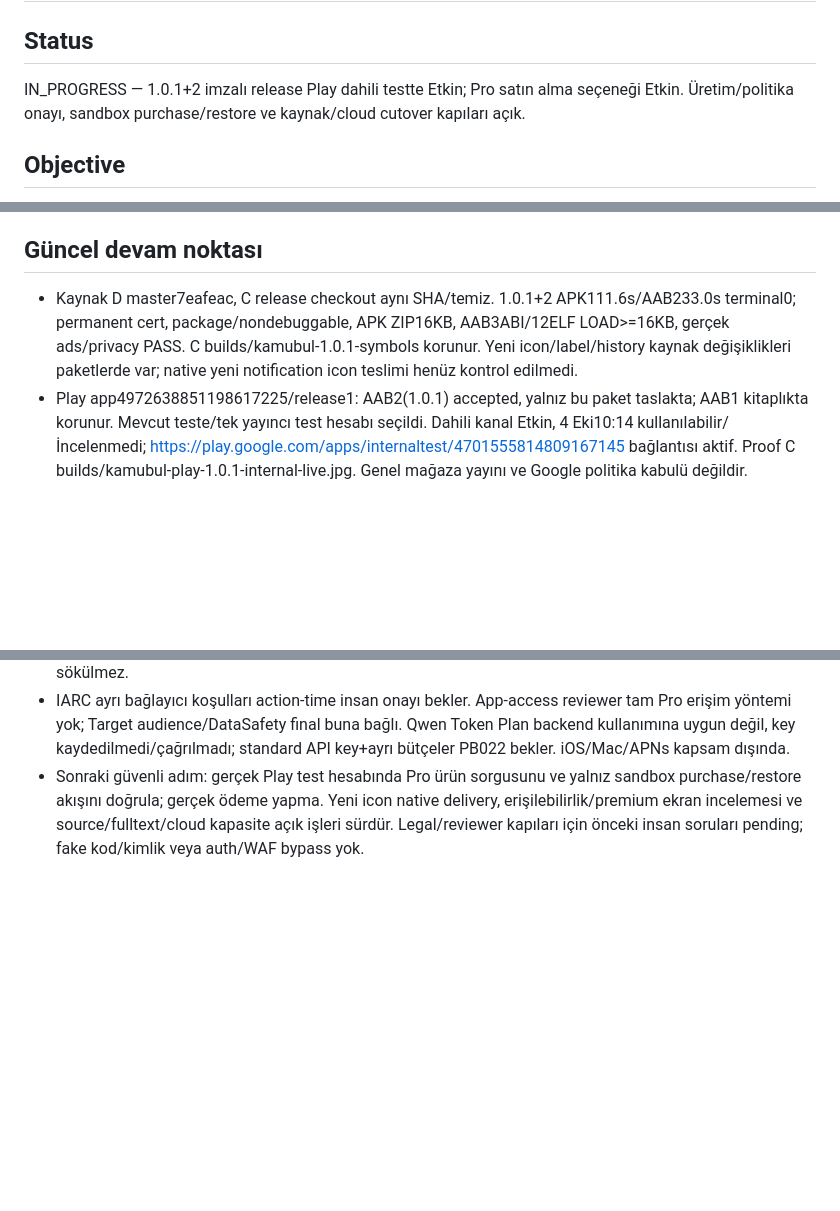
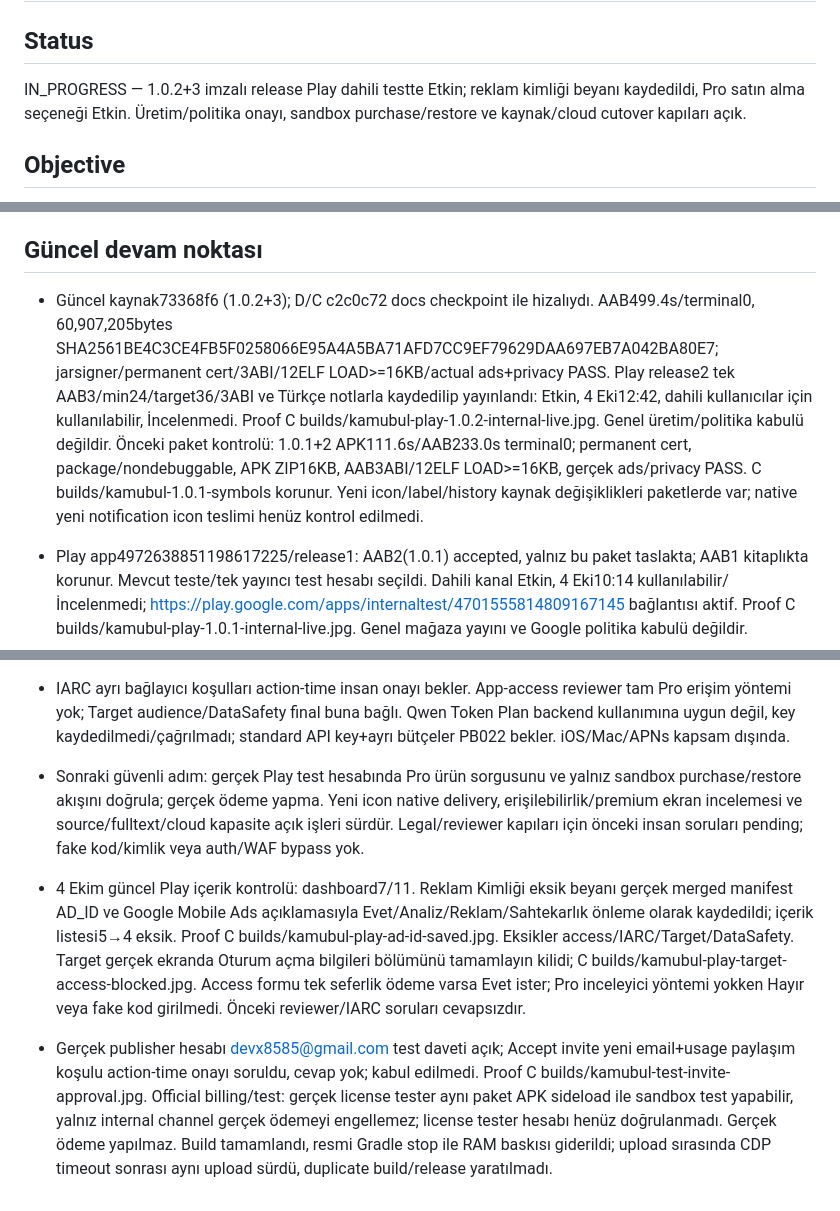
Before and after one commit to XPersPective/kamubul, a Markdown page: .project-brain/tasks/PB-021.md, 3 parts joined by grey strips. Rendered like a GitHub page; blank space fills up the shorter version.

Commit message:
docs: record internal 1.0.2 rollout and Play declaration gates

```diff
--- a/.project-brain/tasks/PB-021.md
+++ b/.project-brain/tasks/PB-021.md
@@ -1,7 +1,7 @@
 # PB-021 — Free kapasite, güvenlik ve release kapıları
 
 ## Status
-IN_PROGRESS — 1.0.1+2 imzalı release Play dahili testte Etkin; Pro satın alma seçeneği Etkin. Üretim/politika onayı, sandbox purchase/restore ve kaynak/cloud cutover kapıları açık.
+IN_PROGRESS — 1.0.2+3 imzalı release Play dahili testte Etkin; reklam kimliği beyanı kaydedildi, Pro satın alma seçeneği Etkin. Üretim/politika onayı, sandbox purchase/restore ve kaynak/cloud cutover kapıları açık.
 ## Objective
 Yeni mimarinin maliyet/veri/güvenlik/cihaz kanıtıyla kontrollü yayın hazırlığı. 10k capacity ölçümü, ücretsiz limit dolunca korunmuş backlog/cache.
 ## Dependencies
@@ -22,7 +22,7 @@ HIGH: full Worker/mobile tests; actual cloud quota/load/auth/source/AI/FCM; Andr
 ## Architecture Impact
 YES — release claim yalnız tam kanıt sonrası.
 ## Güncel devam noktası
-- Kaynak D master7eafeac, C release checkout aynı SHA/temiz. 1.0.1+2 APK111.6s/AAB233.0s terminal0; permanent cert, package/nondebuggable, APK ZIP16KB, AAB3ABI/12ELF LOAD>=16KB, gerçek ads/privacy PASS. C builds/kamubul-1.0.1-symbols korunur. Yeni icon/label/history kaynak değişiklikleri paketlerde var; native yeni notification icon teslimi henüz kontrol edilmedi.
+- Güncel kaynak73368f6 (1.0.2+3); D/C c2c0c72 docs checkpoint ile hizalıydı. AAB499.4s/terminal0, 60,907,205bytes SHA2561BE4C3CE4FB5F0258066E95A4A5BA71AFD7CC9EF79629DAA697EB7A042BA80E7; jarsigner/permanent cert/3ABI/12ELF LOAD>=16KB/actual ads+privacy PASS. Play release2 tek AAB3/min24/target36/3ABI ve Türkçe notlarla kaydedilip yayınlandı: Etkin, 4 Eki12:42, dahili kullanıcılar için kullanılabilir, İncelenmedi. Proof C builds/kamubul-play-1.0.2-internal-live.jpg. Genel üretim/politika kabulü değildir. Önceki paket kontrolü: 1.0.1+2 APK111.6s/AAB233.0s terminal0; permanent cert, package/nondebuggable, APK ZIP16KB, AAB3ABI/12ELF LOAD>=16KB, gerçek ads/privacy PASS. C builds/kamubul-1.0.1-symbols korunur. Yeni icon/label/history kaynak değişiklikleri paketlerde var; native yeni notification icon teslimi henüz kontrol edilmedi.
 - Play app4972638851198617225/release1: AAB2(1.0.1) accepted, yalnız bu paket taslakta; AAB1 kitaplıkta korunur. Mevcut teste/tek yayıncı test hesabı seçildi. Dahili kanal Etkin, 4 Eki10:14 kullanılabilir/İncelenmedi; https://play.google.com/apps/internaltest/4701555814809167145 bağlantısı aktif. Proof C builds/kamubul-play-1.0.1-internal-live.jpg. Genel mağaza yayını ve Google politika kabulü değildir.
 - Pro SKU kamubul_pro_lifetime/lifetime yalnızTürkiye149.99TRY, eski Billing uyumlu, artık Etkin. Ödeme yapılmadı; purchase/restore/reviewer testi açık. Proof C builds/kamubul-play-pro-active.jpg. Türkçe listing gerçek icon/feature/iki native screenshot ile incelemeye hazır; feature AI declaration doğru, screenshots gerçek. Metadata D AppPublishing/apps/kamubul/stores/google-play/metadata/tr-TR, changelogs/2.txt yeni sürüm notları.
 - Own5560 1.0.1 install-r Success/veri korunmuş, cold6268ms, native home134 cache/test ad ve doğru history caption PASS. Geçici storage max128MiB finally null geri kondu; airplane0. Emu-kill OK; shared5554 untouched. Proof C builds/kamubul-1.0.1-home.png ve kamubul-1.0.1-settings-history.png. Yeni paket full premium/performance/pipeline kabulü değildir.
@@ -30,3 +30,6 @@ YES — release claim yalnız tam kanıt sonrası.
 - Public privacy Worker8a7c13ba/200HTML; 177 Worker tests ve limited unauthorized private401/no-store/nosniff PASS. Tam zafiyetsizlik veya10k capacity iddiası yok. Resmî fulltext blocked/source terms/50 örnek precision ve server-only cutover kapıları açık; eski mobile fetch/scheduler bu kapılar kapanmadan sökülmez.
 - IARC ayrı bağlayıcı koşulları action-time insan onayı bekler. App-access reviewer tam Pro erişim yöntemi yok; Target audience/DataSafety final buna bağlı. Qwen Token Plan backend kullanımına uygun değil, key kaydedilmedi/çağrılmadı; standard API key+ayrı bütçeler PB022 bekler. iOS/Mac/APNs kapsam dışında.
 - Sonraki güvenli adım: gerçek Play test hesabında Pro ürün sorgusunu ve yalnız sandbox purchase/restore akışını doğrula; gerçek ödeme yapma. Yeni icon native delivery, erişilebilirlik/premium ekran incelemesi ve source/fulltext/cloud kapasite açık işleri sürdür. Legal/reviewer kapıları için önceki insan soruları pending; fake kod/kimlik veya auth/WAF bypass yok.
+
+- 4 Ekim güncel Play içerik kontrolü: dashboard7/11. Reklam Kimliği eksik beyanı gerçek merged manifest AD_ID ve Google Mobile Ads açıklamasıyla Evet/Analiz/Reklam/Sahtekarlık önleme olarak kaydedildi; içerik listesi5→4 eksik. Proof C builds/kamubul-play-ad-id-saved.jpg. Eksikler access/IARC/Target/DataSafety. Target gerçek ekranda Oturum açma bilgileri bölümünü tamamlayın kilidi; C builds/kamubul-play-target-access-blocked.jpg. Access formu tek seferlik ödeme varsa Evet ister; Pro inceleyici yöntemi yokken Hayır veya fake kod girilmedi. Önceki reviewer/IARC soruları cevapsızdır.
+- Gerçek publisher hesabı devx8585@gmail.com test daveti açık; Accept invite yeni email+usage paylaşım koşulu action-time onayı soruldu, cevap yok; kabul edilmedi. Proof C builds/kamubul-test-invite-approval.jpg. Official billing/test: gerçek license tester aynı paket APK sideload ile sandbox test yapabilir, yalnız internal channel gerçek ödemeyi engellemez; license tester hesabı henüz doğrulanmadı. Gerçek ödeme yapılmaz. Build tamamlandı, resmi Gradle stop ile RAM baskısı giderildi; upload sırasında CDP timeout sonrası aynı upload sürdü, duplicate build/release yaratılmadı.
```
Also changed, not shown: .project-brain/current.md (+4 -0 lines).
